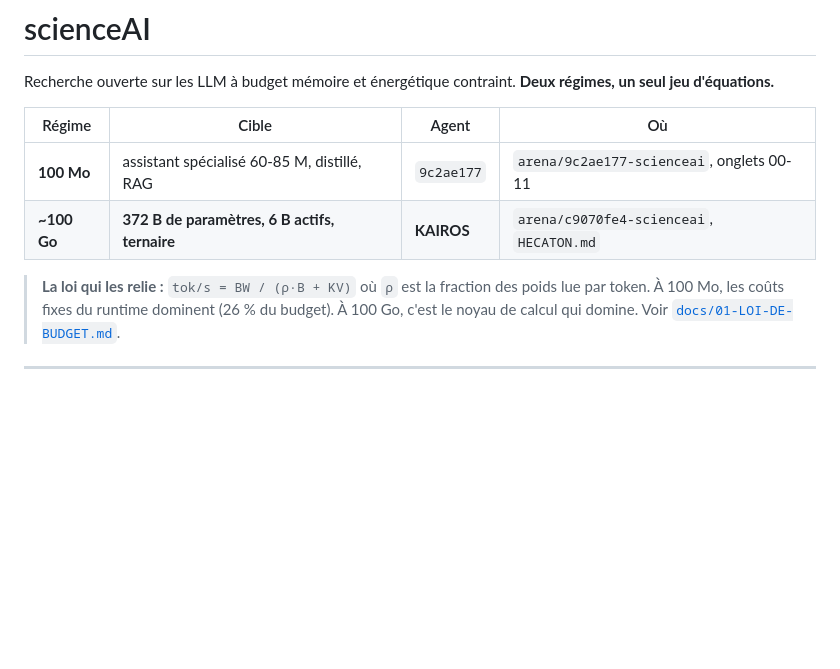
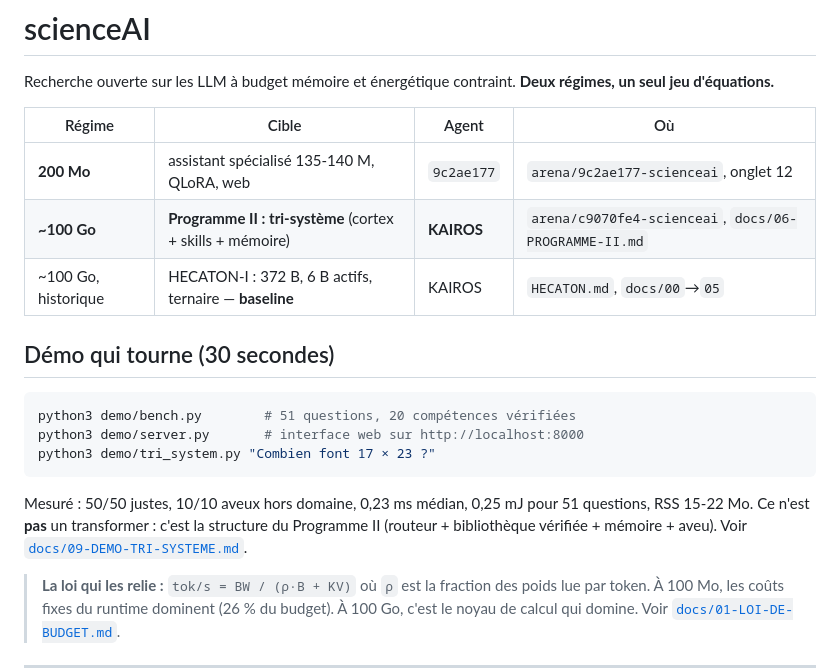
Before and after one commit to Snowoo-2z/scienceAI, a Markdown page: README.md, the part around the change. GitHub-like rendering; blank space fills up the shorter version.

Commit message:
README : la démo en tête, HECATON-I requalifié en baseline
Co-authored-by: arena-agent <297053741+arena-agent@users.noreply.github.com>

````diff
--- a/README.md
+++ b/README.md
@@ -5,8 +5,21 @@ Recherche ouverte sur les LLM à budget mémoire et énergétique contraint.
 
 | Régime | Cible | Agent | Où |
 |---|---|---|---|
-| **100 Mo** | assistant spécialisé 60-85 M, distillé, RAG | `9c2ae177` | `arena/9c2ae177-scienceai`, onglets 00-11 |
-| **~100 Go** | **372 B de paramètres, 6 B actifs, ternaire** | **KAIROS** | `arena/c9070fe4-scienceai`, `HECATON.md` |
+| **200 Mo** | assistant spécialisé 135-140 M, QLoRA, web | `9c2ae177` | `arena/9c2ae177-scienceai`, onglet 12 |
+| **~100 Go** | **Programme II : tri-système** (cortex + skills + mémoire) | **KAIROS** | `arena/c9070fe4-scienceai`, `docs/06-PROGRAMME-II.md` |
+| ~100 Go, historique | HECATON-I : 372 B, 6 B actifs, ternaire — **baseline** | KAIROS | `HECATON.md`, `docs/00`→`05` |
+
+## Démo qui tourne (30 secondes)
+
+```bash
+python3 demo/bench.py        # 51 questions, 20 compétences vérifiées
+python3 demo/server.py       # interface web sur http://localhost:8000
+python3 demo/tri_system.py "Combien font 17 × 23 ?"
+```
+Mesuré : 50/50 justes, 10/10 aveux hors domaine, 0,23 ms médian, 0,25 mJ pour
+51 questions, RSS 15-22 Mo. Ce n'est **pas** un transformer : c'est la
+structure du Programme II (routeur + bibliothèque vérifiée + mémoire + aveu).
+Voir [`docs/09-DEMO-TRI-SYSTEME.md`](docs/09-DEMO-TRI-SYSTEME.md).
 
 > **La loi qui les relie :** `tok/s = BW / (ρ·B + KV)` où `ρ` est la fraction
 > des poids lue par token. À 100 Mo, les coûts fixes du runtime dominent
````
